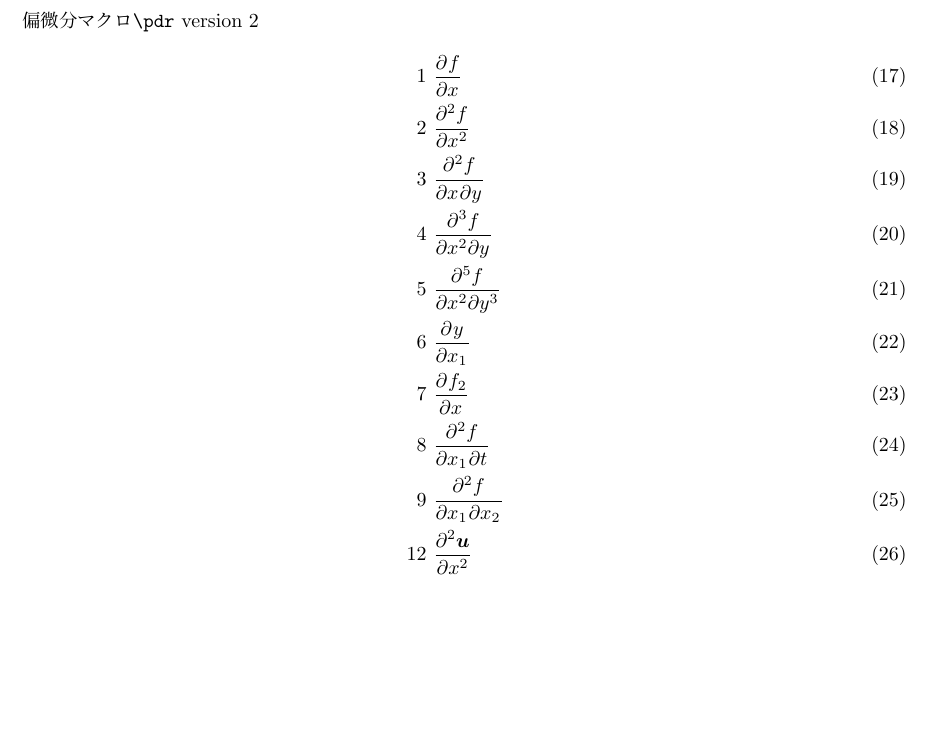
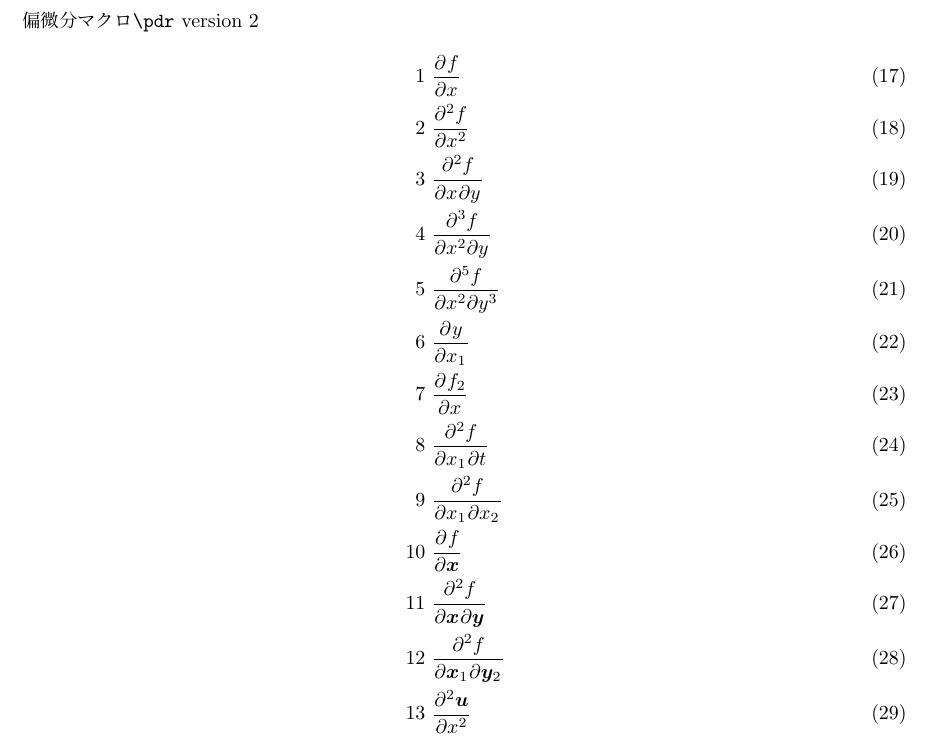
Before and after one commit to SahayanKY/TeXMacro, a LaTeX document (derivative/test.tex): part of page 2 of 2, cut so that both start at the same text, the shorter picture padded with empty space. Compiled offline with pLaTeX and dvipdfmx.

Commit message:
fix: pdrのversion2でマクロを引数に指定すると失敗する不具合を修正

```diff
--- a/derivative/test.tex
+++ b/derivative/test.tex
@@ -69,7 +69,20 @@
 			\derivative@firstarg@false%
 		\else%
 			\expandafter\@derivative@addToTotalOrder\expandafter{\@derivative@lastarg@@}% 階数に足しこむ
-			\edef\@derivative@denominator{\@derivative@denominator \partial {\@derivative@lastarg@}^{\@derivative@lastarg@@}}% 分母更新
+			\expandafter\expandafter\expandafter\expandafter\expandafter\expandafter\expandafter\renewcommand% 分母更新
+			\expandafter\expandafter\expandafter\expandafter\expandafter\expandafter\expandafter\@derivative@denominator%
+			\expandafter\expandafter\expandafter\expandafter\expandafter\expandafter\expandafter{%
+			\expandafter\expandafter\expandafter\@derivative@denominator%
+			\expandafter\expandafter\expandafter\partial%
+			\expandafter\expandafter\expandafter{%
+			\expandafter\@derivative@lastarg@%
+			\expandafter}%
+			\expandafter^%
+			\expandafter{%
+			\@derivative@lastarg@@%
+			}}%
+			%\edefでは展開しすぎなのでexpandafterで調整する
+			%\edef\@derivative@denominator{\@derivative@denominator \partial {\@derivative@lastarg@}^{\@derivative@lastarg@@}}
 		\fi%
 		\renewcommand{\@derivative@lastarg@}{#1}%
 		\renewcommand{\@derivative@lastarg@@}{#2}%
@@ -146,12 +160,11 @@
 7	&\	\pdr[2]{{x}{f_2}} \\ 			% pass
 8	&\	\pdr[2]{{x_1}{t}{f}} \\			% pass
 9	&\	\pdr[2]{{x_1}{x_2}{f}} \\ 		% pass
-%10	&\	\pdr[2]{{\bm{x}}{f}} \\ 		% FAIL
-%11	&\	\pdr[2]{{\bm{x}}{\bm{y}}{f}} \\ % FAIL
-12	&\	\pdr[2]{{x}[2]{\bm{u}}} \\ 		% pass
+10	&\	\pdr[2]{{\bm{x}}{f}} \\ 		% pass
+11	&\	\pdr[2]{{\bm{x}}{\bm{y}}{f}} \\ % pass
+12	&\	\pdr[2]{{\bm{x}_1}{\bm{y}_2}{f}} \\ % pass
+13	&\	\pdr[2]{{x}[2]{\bm{u}}} \\ 		% pass
 \end{align}
-
-
 
 %
 %\pdr{
```
Also changed, not shown: derivative/test.pdf, derivative/test.tex (3 more changed lines).
